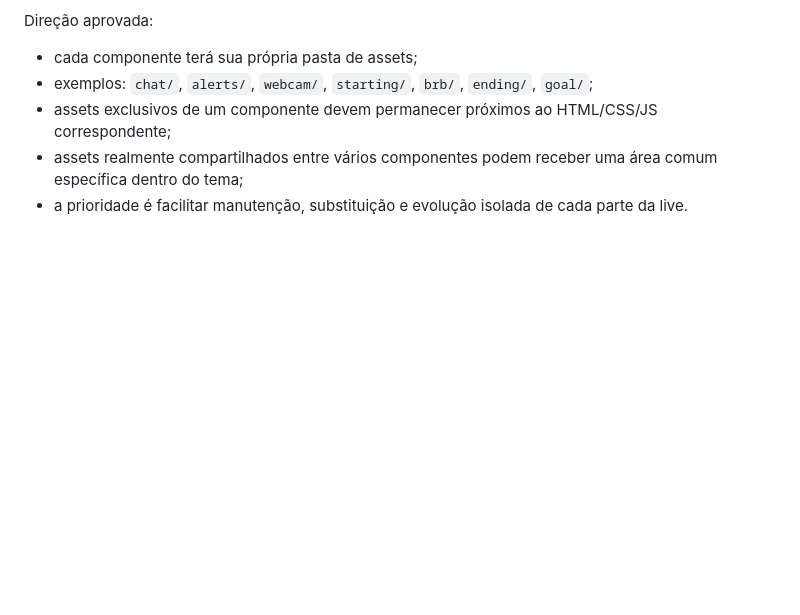
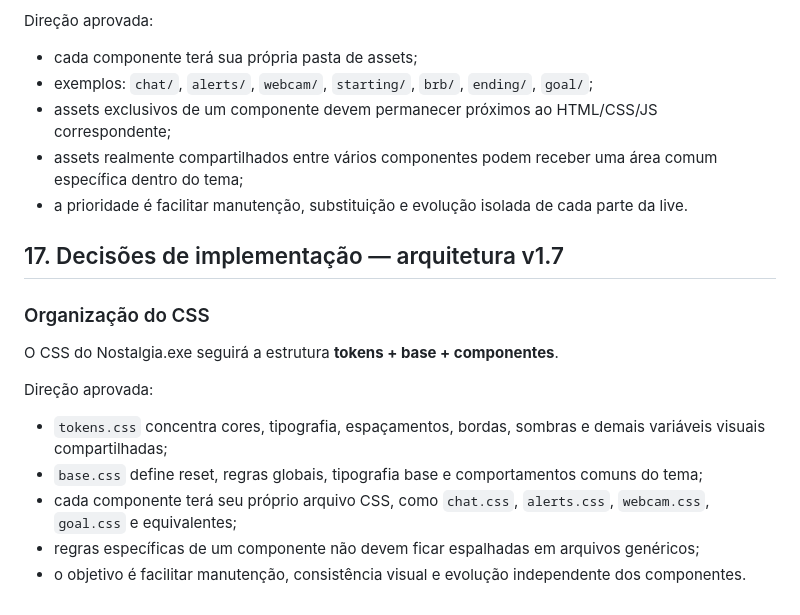
Before and after one commit to GMRsVoiage/stream, a Markdown page: NOSTALGIA_SPEC.md, the part around the change. Rendered like a GitHub page; blank space fills up the shorter version.

Commit message:
docs: define Nostalgia.exe CSS architecture

```diff
--- a/NOSTALGIA_SPEC.md
+++ b/NOSTALGIA_SPEC.md
@@ -470,3 +470,18 @@ Direção aprovada:
 - assets exclusivos de um componente devem permanecer próximos ao HTML/CSS/JS correspondente;
 - assets realmente compartilhados entre vários componentes podem receber uma área comum específica dentro do tema;
 - a prioridade é facilitar manutenção, substituição e evolução isolada de cada parte da live.
+
+
+## 17. Decisões de implementação — arquitetura v1.7
+
+### Organização do CSS
+
+O CSS do Nostalgia.exe seguirá a estrutura **tokens + base + componentes**.
+
+Direção aprovada:
+
+- `tokens.css` concentra cores, tipografia, espaçamentos, bordas, sombras e demais variáveis visuais compartilhadas;
+- `base.css` define reset, regras globais, tipografia base e comportamentos comuns do tema;
+- cada componente terá seu próprio arquivo CSS, como `chat.css`, `alerts.css`, `webcam.css`, `goal.css` e equivalentes;
+- regras específicas de um componente não devem ficar espalhadas em arquivos genéricos;
+- o objetivo é facilitar manutenção, consistência visual e evolução independente dos componentes.
```
